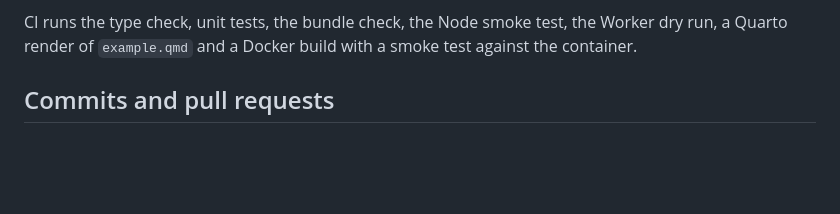
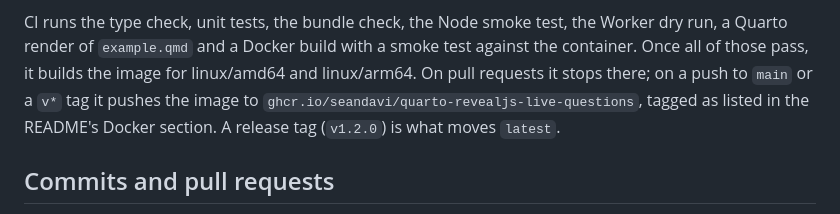
Before and after one commit to seandavi/quarto-revealjs-live-questions, a Markdown page: CONTRIBUTING.md, the part around the change. GitHub-like rendering; blank space fills up the shorter version.

```diff
--- a/CONTRIBUTING.md
+++ b/CONTRIBUTING.md
@@ -128,7 +128,11 @@ output and are not committed.
 
 CI runs the type check, unit tests, the bundle check, the Node smoke test,
 the Worker dry run, a Quarto render of `example.qmd` and a Docker build with
-a smoke test against the container.
+a smoke test against the container. Once all of those pass, it builds the
+image for linux/amd64 and linux/arm64. On pull requests it stops there; on a
+push to `main` or a `v*` tag it pushes the image to
+`ghcr.io/seandavi/quarto-revealjs-live-questions`, tagged as listed in the
+README's Docker section. A release tag (`v1.2.0`) is what moves `latest`.
 
 ## Commits and pull requests
 
```
Also changed, not shown: CHANGELOG.md (+15 -0 lines), README.md (+20 -2 lines).
